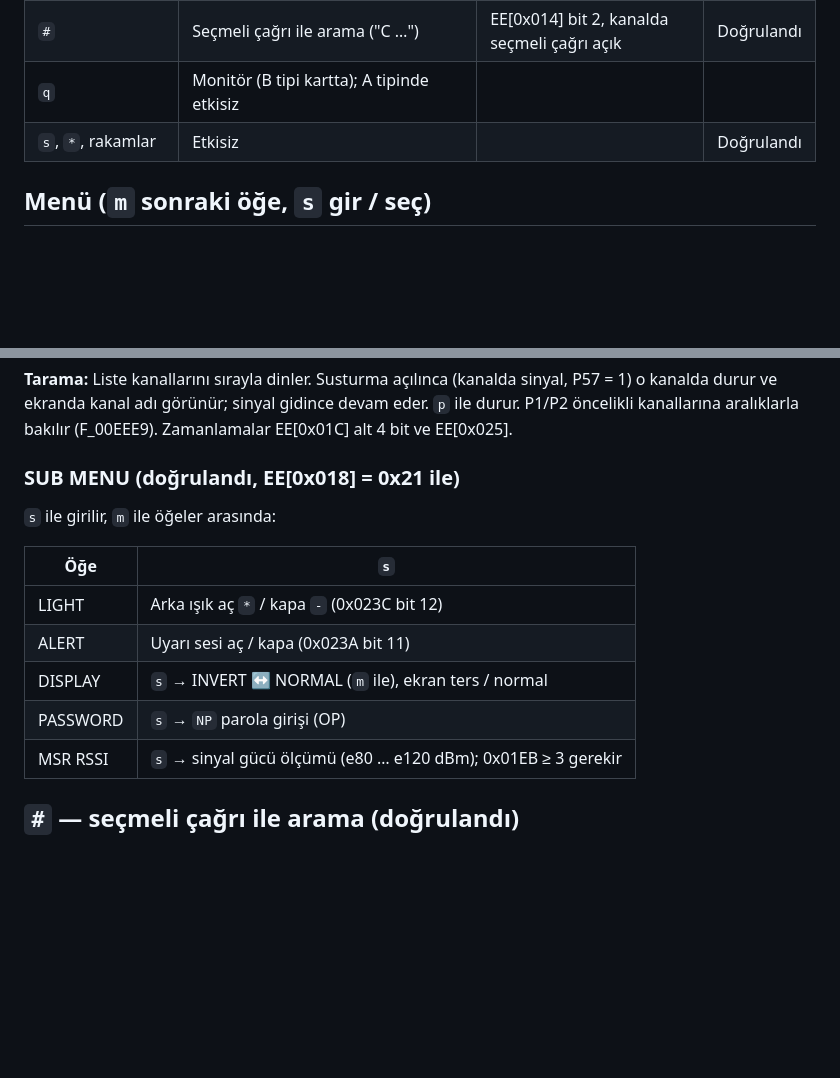
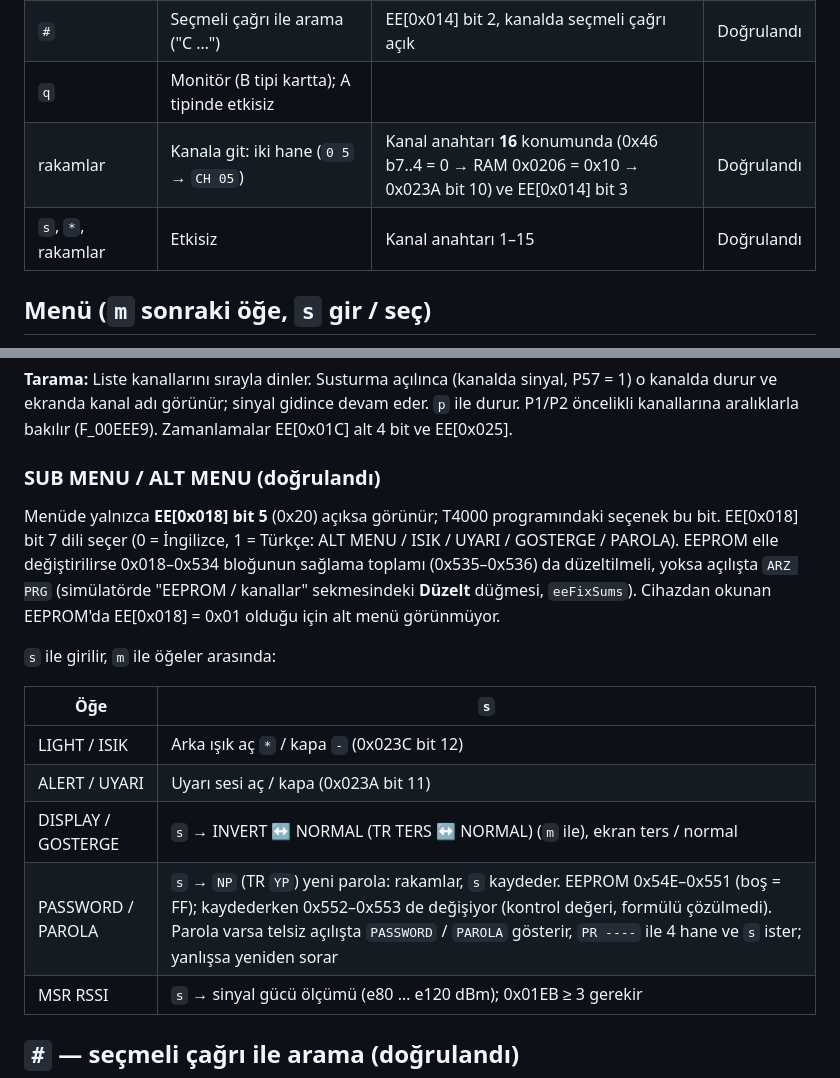
Before and after one commit to barisdinc/ASELSAN_4000, a Markdown page: disasm/tus_takimi.md, 2 parts joined by grey strips. Drawn GitHub-style; blank space fills up the shorter version.

```diff
--- a/disasm/tus_takimi.md
+++ b/disasm/tus_takimi.md
@@ -13,7 +13,8 @@ Tuşlar: `0–9 * #` ve işlev tuşları `m s p q` (ROM 0x31EC tablosu `*0#q 789
 | `p` | Taramayı başlat / durdur. Ekranda **SCAN**; liste boşsa **NO LIST** | Liste dolu olmalı | Doğrulandı |
 | `#` | Seçmeli çağrı ile arama ("C …") | EE[0x014] bit 2, kanalda seçmeli çağrı açık | Doğrulandı |
 | `q` | Monitör (B tipi kartta); A tipinde etkisiz | | |
-| `s`, `*`, rakamlar | Etkisiz | | Doğrulandı |
+| rakamlar | Kanala git: iki hane (`0 5` → `CH 05`) | Kanal anahtarı **16** konumunda (0x46 b7..4 = 0 → RAM 0x0206 = 0x10 → 0x023A bit 10) ve EE[0x014] bit 3 | Doğrulandı |
+| `s`, `*`, rakamlar | Etkisiz | Kanal anahtarı 1–15 | Doğrulandı |
 
 ## Menü (`m` sonraki öğe, `s` gir / seç)
 
@@ -45,16 +46,18 @@ m s  m m s  m m s  0 5 m m s  m s   p
 
 **Tarama:** Liste kanallarını sırayla dinler. Susturma açılınca (kanalda sinyal, P57 = 1) o kanalda durur ve ekranda kanal adı görünür; sinyal gidince devam eder. `p` ile durur. P1/P2 öncelikli kanallarına aralıklarla bakılır (F_00EEE9). Zamanlamalar EE[0x01C] alt 4 bit ve EE[0x025].
 
-### SUB MENU (doğrulandı, EE[0x018] = 0x21 ile)
+### SUB MENU / ALT MENU (doğrulandı)
+
+Menüde yalnızca **EE[0x018] bit 5** (0x20) açıksa görünür; T4000 programındaki seçenek bu bit. EE[0x018] bit 7 dili seçer (0 = İngilizce, 1 = Türkçe: ALT MENU / ISIK / UYARI / GOSTERGE / PAROLA). EEPROM elle değiştirilirse 0x018–0x534 bloğunun sağlama toplamı (0x535–0x536) da düzeltilmeli, yoksa açılışta `ARZ PRG` (simülatörde "EEPROM / kanallar" sekmesindeki **Düzelt** düğmesi, `eeFixSums`). Cihazdan okunan EEPROM'da EE[0x018] = 0x01 olduğu için alt menü görünmüyor.
 
 `s` ile girilir, `m` ile öğeler arasında:
 
 | Öğe | `s` |
 |---|---|
-| LIGHT | Arka ışık aç `*` / kapa `-` (0x023C bit 12) |
-| ALERT | Uyarı sesi aç / kapa (0x023A bit 11) |
-| DISPLAY | `s` → INVERT ↔ NORMAL (`m` ile), ekran ters / normal |
-| PASSWORD | `s` → `NP` parola girişi (OP) |
+| LIGHT / ISIK | Arka ışık aç `*` / kapa `-` (0x023C bit 12) |
+| ALERT / UYARI | Uyarı sesi aç / kapa (0x023A bit 11) |
+| DISPLAY / GOSTERGE | `s` → INVERT ↔ NORMAL (TR TERS ↔ NORMAL) (`m` ile), ekran ters / normal |
+| PASSWORD / PAROLA | `s` → `NP` (TR `YP`) yeni parola: rakamlar, `s` kaydeder. EEPROM 0x54E–0x551 (boş = FF); kaydederken 0x552–0x553 de değişiyor (kontrol değeri, formülü çözülmedi). Parola varsa telsiz açılışta `PASSWORD` / `PAROLA` gösterir, `PR ----` ile 4 hane ve `s` ister; yanlışsa yeniden sorar |
 | MSR RSSI | `s` → sinyal gücü ölçümü (e80 … e120 dBm); 0x01EB ≥ 3 gerekir |
 
 ## `#` — seçmeli çağrı ile arama (doğrulandı)
```
Also changed, not shown: docs/calisma_analizi.md (added, +447 -0 lines).
